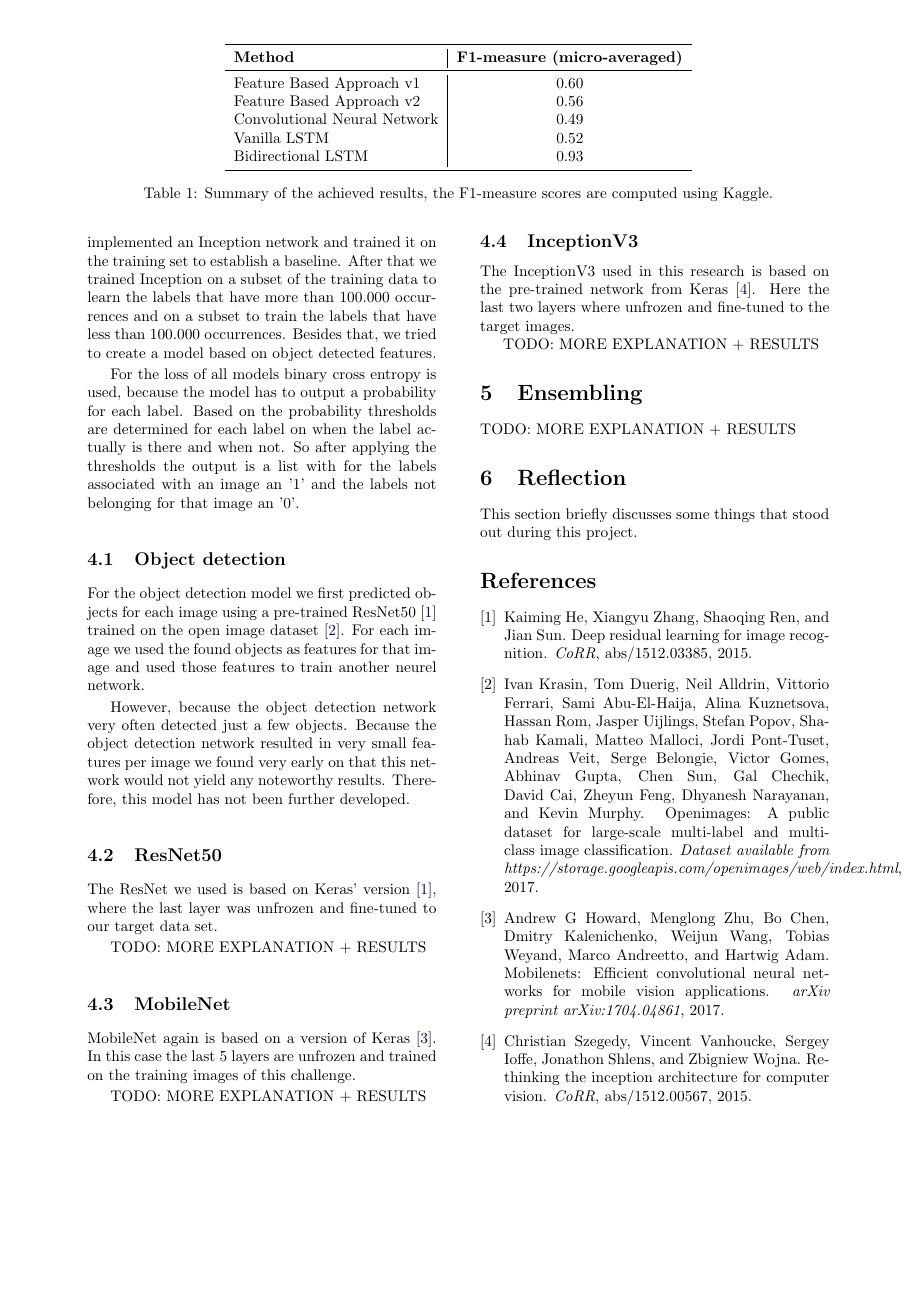
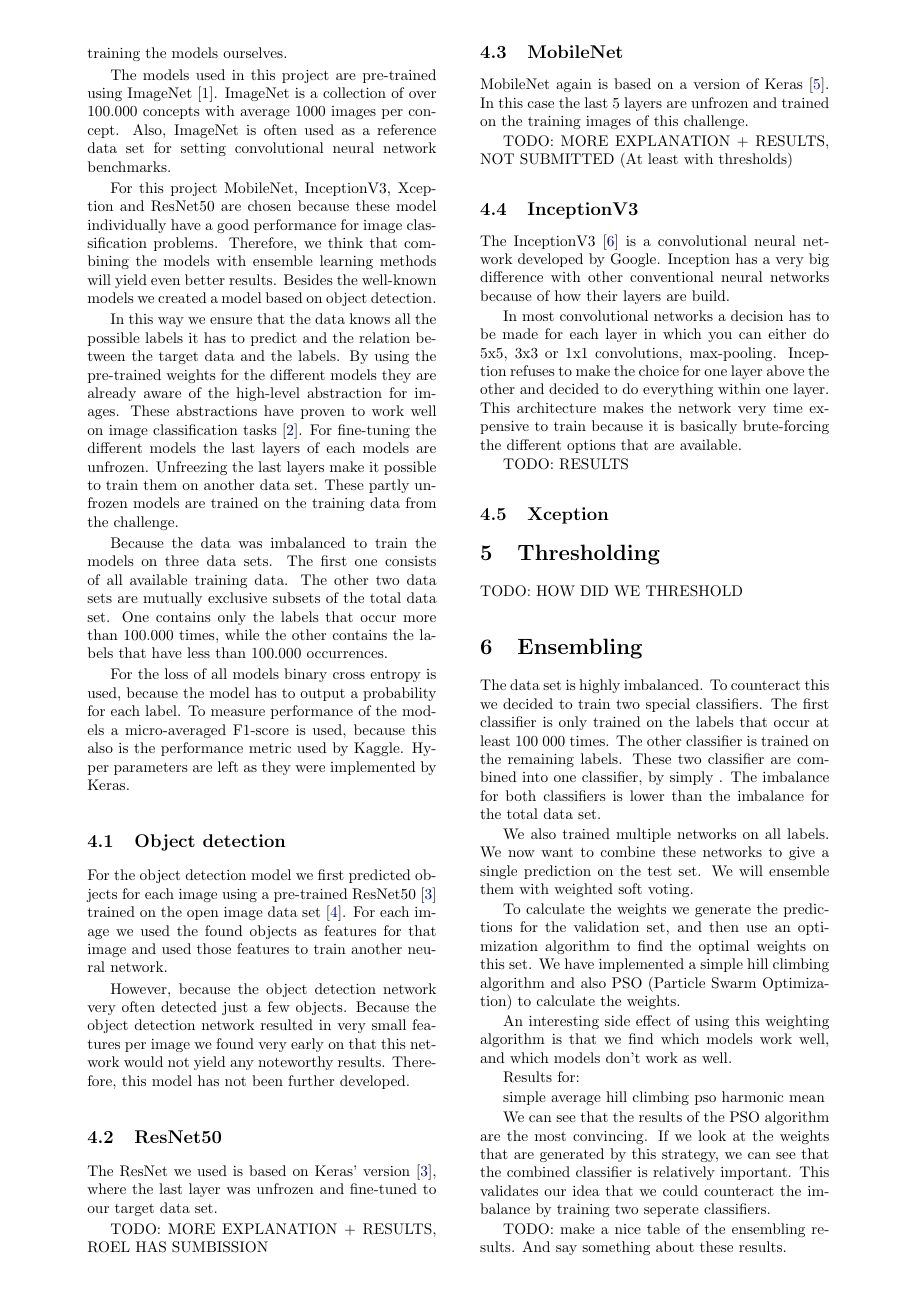
Before and after one commit to mickvanhulst/imaterialist_kaggle, a LaTeX document (report/report.tex): page 2 of 2 before the commit and page 2 of 3 after it. Compiled offline with pdfLaTeX.

Commit message:
Updated report with progress of Joost and me. Still need to write about some of the models and results

```diff
--- a/report/report.tex
+++ b/report/report.tex
@@ -87,17 +87,3 @@
 
 		It has to be noted that due to the gigantic disc size that was needed for the data we decided to download the images at 85\% of the available quality.
 
-		\begin{table*}[t]
-			\centering
-			\begin{tabular}{l|c}
-				\toprule
-				\textbf{Method} & \textbf{F1-measure (micro-averaged)} \\
-				\midrule
-				Feature Based Approach v1 & 0.60   \\
-				Feature Based Approach v2 & 0.56 \\
-				Convolutional Neural Network & 0.49 \\
-				Vanilla LSTM & 0.52 \\
-				Bidirectional LSTM & 0.93 \\
-				\bottomrule
-			\end{tabular}
-			\caption{Summary of the achieved results, the F1-measure scores are computed using Kaggle.}
@@ -106,33 +91,70 @@
+		In contrast to the last project we decided to use pre-trained model for this challenge, instead of fully training the models ourselves.
 
+		The models used in this project are pre-trained using ImageNet \cite{deng2009imagenet}. ImageNet is a collection of over 100.000 concepts with average 1000 images per concept. Also, ImageNet is often used as a reference data set for setting convolutional neural network benchmarks.
 
-		\section{Models}
-		During the project multiple approaches have been tried to come up with the final solution. First we implemented an Inception network and trained it on the training set to establish a baseline. After that we trained Inception on a subset of the training data to learn the labels that have more than 100.000 occurrences and on a subset to train the labels that have less than 100.000 occurrences. Besides that, we tried to create a model based on object detected features.
+		For this project MobileNet, InceptionV3, Xception and ResNet50 are chosen because these model individually have a good performance for image classification problems. Therefore, we think that combining the models with ensemble learning methods will yield even better results. Besides the well-known models we created a model based on object detection.
 
-		For the loss of all models binary cross entropy is used, because the model has to output a probability for each label. Based on the probability thresholds are determined for each label on when the label actually is there and when not. So after applying the thresholds the output is a list with for the labels associated with an image an '1' and the labels not belonging for that image an '0'.
+		In this way we ensure that the data knows all the possible labels it has to predict and the relation between the target data and the labels. By using the pre-trained weights for the different models they are already aware of the high-level abstraction for images. These abstractions have proven to work well on image classification tasks \cite{razavian2014cnn}.
+		For fine-tuning the different models the last layers of each models are unfrozen. Unfreezing the last layers make it possible to train them on another data set. These partly unfrozen models are trained on the training data from the challenge.
+
+		Because the data was imbalanced to train the models on three data sets. The first one consists of all available training data. The other two data sets are mutually exclusive subsets of the total data set. One contains only the labels that occur more than 100.000 times, while the other contains the labels that have less than 100.000 occurrences.
+
+		For the loss of all models binary cross entropy is used, because the model has to output a probability for each label. To measure performance of the models a micro-averaged F1-score is used, because this also is the performance metric used by Kaggle. Hyper parameters are left as they were implemented by Keras.
 
 		\subsection{Object detection}
-		For the object detection model we first predicted objects for each image using a pre-trained ResNet50 \cite{DBLP:journals/corr/HeZRS15} trained on the open image dataset \cite{openimages}. For each image we used the found objects as features for that image and used those features to train another neurel network.
+		For the object detection model we first predicted objects for each image using a pre-trained ResNet50 \cite{DBLP:journals/corr/HeZRS15} trained on the open image data set \cite{openimages}. For each image we used the found objects as features for that image and used those features to train another neural network.
 
 		However, because the object detection network very often detected just a few objects. Because the object detection network resulted in very small features per image we found very early on that this network would not yield any noteworthy results. Therefore, this model has not been further developed.
 
 		\subsection{ResNet50}
 		The ResNet we used is based on Keras' version \cite{DBLP:journals/corr/HeZRS15}, where the last layer was unfrozen and fine-tuned to our target data set.
 
-		TODO: MORE EXPLANATION + RESULTS
+		TODO: MORE EXPLANATION + RESULTS, ROEL HAS SUMBISSION
 
 		\subsection{MobileNet}
 		MobileNet again is based on a version of Keras \cite{howard2017mobilenets}. In this case the last 5 layers are unfrozen and trained on the training images of this challenge.
 
-		TODO: MORE EXPLANATION + RESULTS
+		TODO: MORE EXPLANATION + RESULTS, NOT SUBMITTED (At least with thresholds)
 
 		\subsection{InceptionV3}
-		The InceptionV3 used in this research is based on the pre-trained network from Keras \cite{DBLP:journals/corr/SzegedyVISW15}. Here the last two layers where unfrozen and fine-tuned to the target images.
+		The InceptionV3 \cite{DBLP:journals/corr/SzegedyVISW15} is a convolutional neural network developed by Google. Inception has a very big difference with other conventional neural networks because of how their layers are build.
 
-		TODO: MORE EXPLANATION + RESULTS
+		In most convolutional networks a decision has to be made for each layer in which you can either do 5x5, 3x3 or 1x1 convolutions, max-pooling. Inception refuses to make the choice for one layer above the other and decided to do everything within one layer. This architecture makes the network very time expensive to train because it is basically brute-forcing the different options that are available.
+
+		TODO: RESULTS
+
+		\subsection{Xception}
+
+
+		\section{Thresholding}
+
+		TODO: HOW DID WE THRESHOLD
 
 		\section{Ensembling}
 
-		TODO: MORE EXPLANATION + RESULTS
+		The data set is highly imbalanced. To counteract this we decided to train two special classifiers. The first classifier is only trained on the labels that occur at least 100 000 times. The other classifier is trained on the remaining labels. These two classifier are combined into one classifier, by simply . The imbalance for both classifiers is lower than the imbalance for the total data set.
+
+        We also trained multiple networks on all labels. We now want to combine these networks to give a single prediction on the test set. We will ensemble them with weighted soft voting.
+
+        To calculate the weights we generate the predictions for the validation set, and then use an optimization algorithm to find the optimal weights on this set. We have implemented a simple hill climbing algorithm and also PSO (Particle Swarm Optimization) to calculate the weights.
+
+        An interesting side effect of using this weighting algorithm is that we find which models work well, and which models don't work as well.
+
+        Results for:
+
+        simple average
+        hill climbing
+        pso
+        harmonic mean
+
+        We can see that the results of the PSO algorithm are the most convincing. If we look at the weights that are generated by this strategy, we can see that the combined classifier is relatively important. This validates our idea that we could counteract the imbalance by training two seperate classifiers.
+
+
+        TODO: make a nice table of the ensembling results. And say something about these results.
+
+		\section{Conclusion}
+
+		TODO: WHAT CAN WE SAY?
 
 		\section{Reflection}
 		This section briefly discusses some things that stood out during this project.
```
Also changed, not shown: report/bib.bib (+32 -0 lines), report/MLiP_report.pdf, report/report.tex (3 more changed lines).
